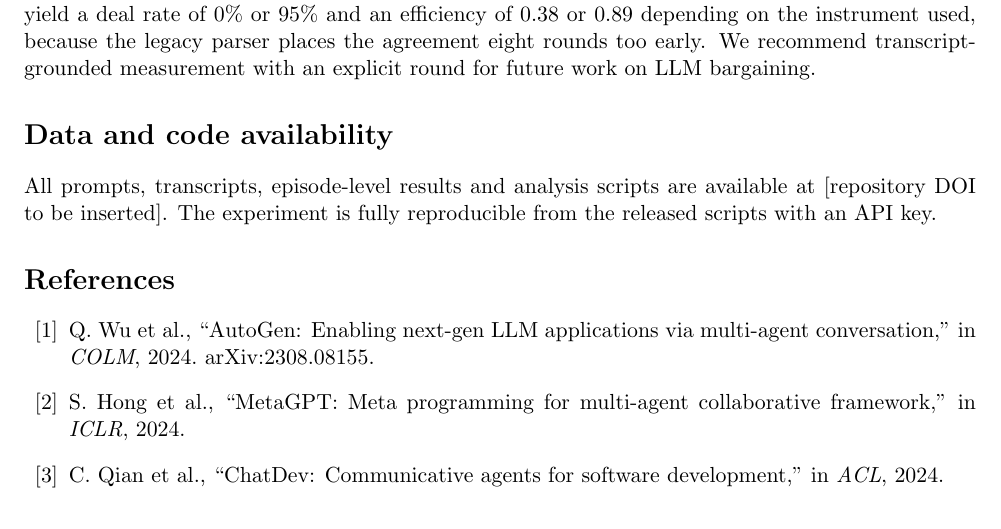
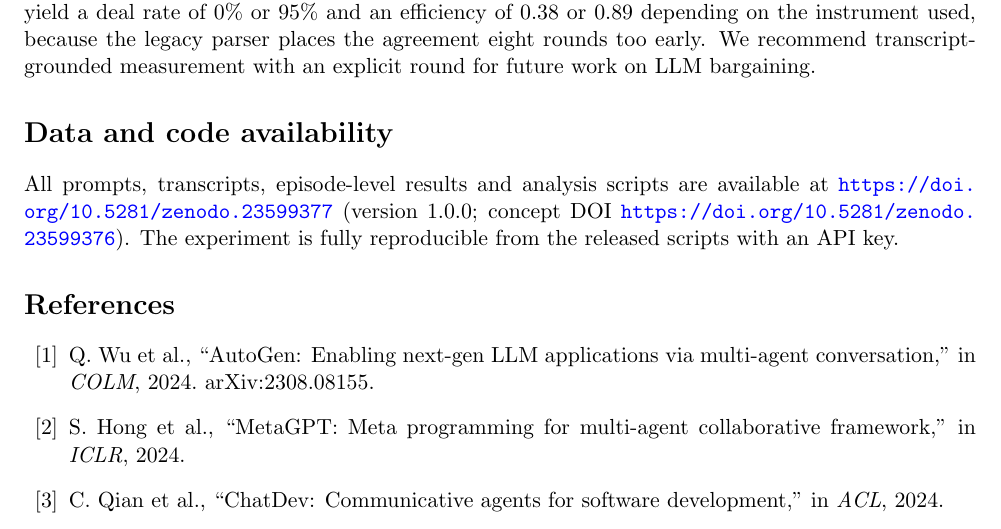
Before and after one commit to wangyinbing/mas-bargaining-v3, a LaTeX paper (paper_v3.tex): part of page 12 of 15, cut so that both start at the same text. Compiled offline with pdfLaTeX.

Commit message:
add DOI to paper, CITATION.cff, README

```diff
--- a/paper_v3.tex
+++ b/paper_v3.tex
@@ -328,7 +328,7 @@ Three directions follow directly: (i) a truthful compromise rule whose fallback
 We argued that the communication protocol of an LLM multi-agent negotiation should be evaluated by how much value survives to the moment of agreement, and we proposed SPB, a protocol that combines sealed demands with a proportional compromise and an optional commitment check. In 1{,}500 episodes across two backbones, SPB attains full allocative efficiency in a single round, while free dialogue leaves almost two thirds of the pie to decay and a destructive sealed-bid baseline loses 2.6--6.3\%. The commitment check, usually assumed to be free, costs 4--13 efficiency points and induces demand inflation. The advantage is not universal: GLM-4.5-Air reproduces it, while Qwen3-32B does not, because that model rejects a quarter of proportional compromises; an explicit confirmation prompt raises its acceptance and reverses the ranking. Finally, we showed that the same 300 dialogues yield a deal rate of 0\% or 95\% and an efficiency of 0.38 or 0.89 depending on the instrument used, because the legacy parser places the agreement eight rounds too early. We recommend transcript-grounded measurement with an explicit round for future work on LLM bargaining.
 
 \section*{Data and code availability}
-All prompts, transcripts, episode-level results and analysis scripts are available at [repository DOI to be inserted]. The experiment is fully reproducible from the released scripts with an API key.
+All prompts, transcripts, episode-level results and analysis scripts are available at \url{https://doi.org/10.5281/zenodo.23599377} (version 1.0.0; concept DOI \url{https://doi.org/10.5281/zenodo.23599376}). The experiment is fully reproducible from the released scripts with an API key.
 
 \begin{thebibliography}{99}
 
```
Also changed, not shown: README.md, paper_v3.pdf, 1 other file.
